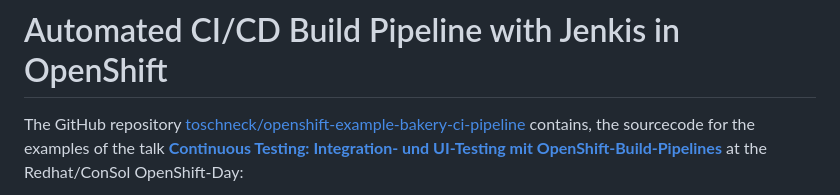
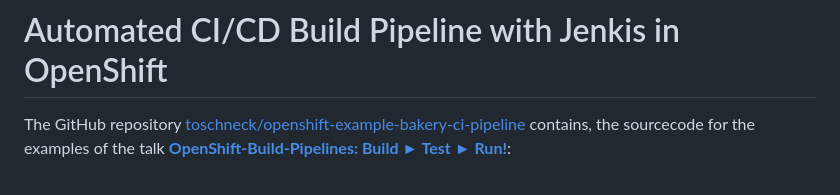
Before and after one commit to toschneck/openshift-example-bakery-ci-pipeline, a Markdown page: README.md, the part around the change printed below. Rendered like a GitHub page.

Commit message:
update links to slides

```diff
--- a/README.md
+++ b/README.md
@@ -1,4 +1,4 @@
 # Automated CI/CD Build Pipeline with Jenkis in OpenShift
 
-The GitHub repository [toschneck/openshift-example-bakery-ci-pipeline](https://github.com/toschneck/openshift-example-bakery-ci-pipeline) contains, the sourcecode for the examples of the talk **[Continuous Testing: Integration- und UI-Testing mit OpenShift-Build-Pipelines](https://www.slideshare.net/TobiasSchneck/continuous-testing-integration-und-uitesting-mit-openshiftbuildpipelines)** at the Redhat/ConSol OpenShift-Day:
+The GitHub repository [toschneck/openshift-example-bakery-ci-pipeline](https://github.com/toschneck/openshift-example-bakery-ci-pipeline) contains, the sourcecode for the examples of the talk **[OpenShift-Build-Pipelines: Build ► Test ► Run!](https://www.slideshare.net/TobiasSchneck/openshiftbuildpipelines-build-test-run)**:
 
```
Also changed, not shown: other parts of README.md (+2 -3 lines), .markdownpics/slide_first_page_1.png.
